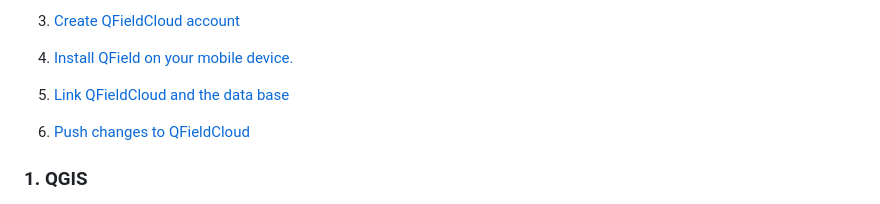
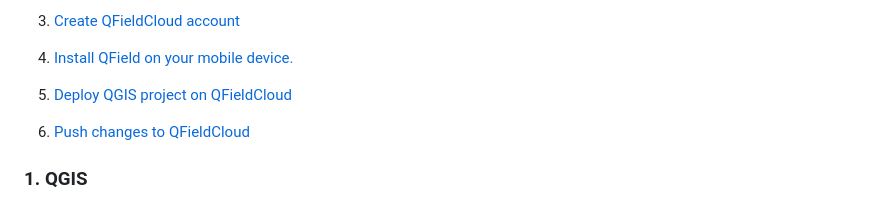
Before and after one commit to TempAqua/TempAqua_App, a Markdown page: README.md, the part around the change. Drawn GitHub-style.

Commit message:
doc() : update

```diff
--- a/README.md
+++ b/README.md
@@ -42,7 +42,7 @@ The installation process involves these steps:
 
 4. [Install QField on your mobile device.](#4-Install-QField-on-your-mobile-device)
 
-5. [Link QFieldCloud and the data base](#5-Link_QFieldCloud_and_the_data_base)
+5. [Deploy QGIS project on QFieldCloud](#5-deploy-qgis-project-on-qfieldcloud)
 
 6. [Push changes to QFieldCloud](#6-Push-changes-to-QFieldCloud)
 
```
